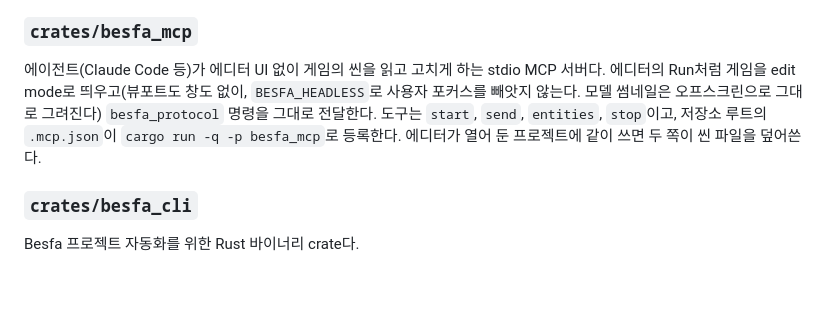
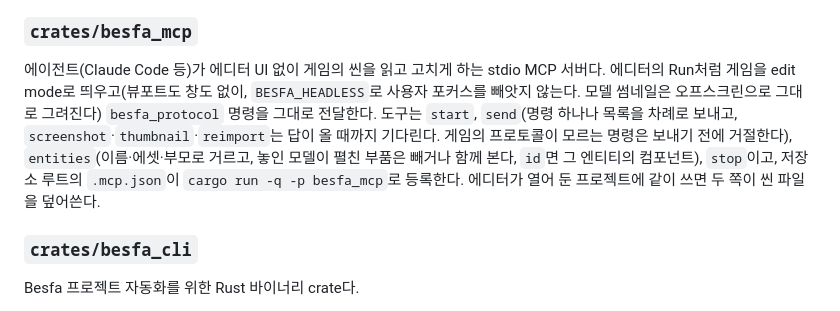
Before and after one commit to ski0090/besfa, a Markdown page: docs/PROJECT_OVERVIEW.md, the part around the change. Drawn GitHub-style; blank space fills up the shorter version.

Commit message:
Describe protocol 4 and besfa_mcp's new tools in the docs
Co-Authored-By: Claude Opus 5.5 <noreply@anthropic.com>

```diff
--- a/docs/PROJECT_OVERVIEW.md
+++ b/docs/PROJECT_OVERVIEW.md
@@ -39,7 +39,7 @@ egui(eframe, wgpu DX12) 기반 Windows 데스크톱 에디터다. 프로젝트
 
 ### `crates/besfa_mcp`
 
-에이전트(Claude Code 등)가 에디터 UI 없이 게임의 씬을 읽고 고치게 하는 stdio MCP 서버다. 에디터의 Run처럼 게임을 edit mode로 띄우고(뷰포트도 창도 없이, `BESFA_HEADLESS`로 사용자 포커스를 빼앗지 않는다. 모델 썸네일은 오프스크린으로 그대로 그려진다) `besfa_protocol` 명령을 그대로 전달한다. 도구는 `start`, `send`, `entities`, `stop`이고, 저장소 루트의 `.mcp.json`이 `cargo run -q -p besfa_mcp`로 등록한다. 에디터가 열어 둔 프로젝트에 같이 쓰면 두 쪽이 씬 파일을 덮어쓴다.
+에이전트(Claude Code 등)가 에디터 UI 없이 게임의 씬을 읽고 고치게 하는 stdio MCP 서버다. 에디터의 Run처럼 게임을 edit mode로 띄우고(뷰포트도 창도 없이, `BESFA_HEADLESS`로 사용자 포커스를 빼앗지 않는다. 모델 썸네일은 오프스크린으로 그대로 그려진다) `besfa_protocol` 명령을 그대로 전달한다. 도구는 `start`, `send`(명령 하나나 목록을 차례로 보내고, `screenshot`·`thumbnail`·`reimport`는 답이 올 때까지 기다린다. 게임의 프로토콜이 모르는 명령은 보내기 전에 거절한다), `entities`(이름·에셋·부모로 거르고, 놓인 모델이 펼친 부품은 빼거나 함께 본다, `id`면 그 엔티티의 컴포넌트), `stop`이고, 저장소 루트의 `.mcp.json`이 `cargo run -q -p besfa_mcp`로 등록한다. 에디터가 열어 둔 프로젝트에 같이 쓰면 두 쪽이 씬 파일을 덮어쓴다.
 
 ### `crates/besfa_cli`
 
```
Also changed, not shown: docs/ARCHITECTURE.md (+1 -1 lines).
